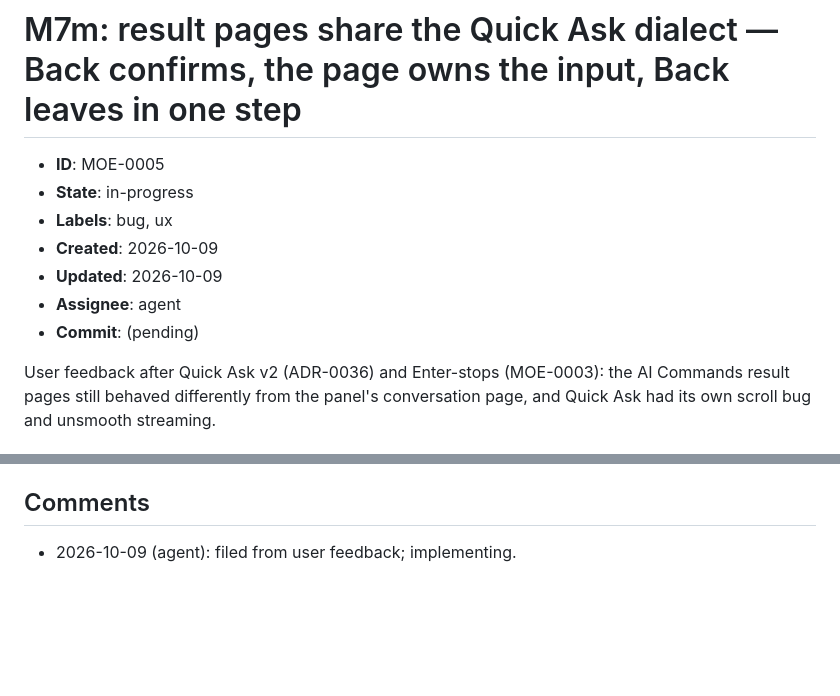
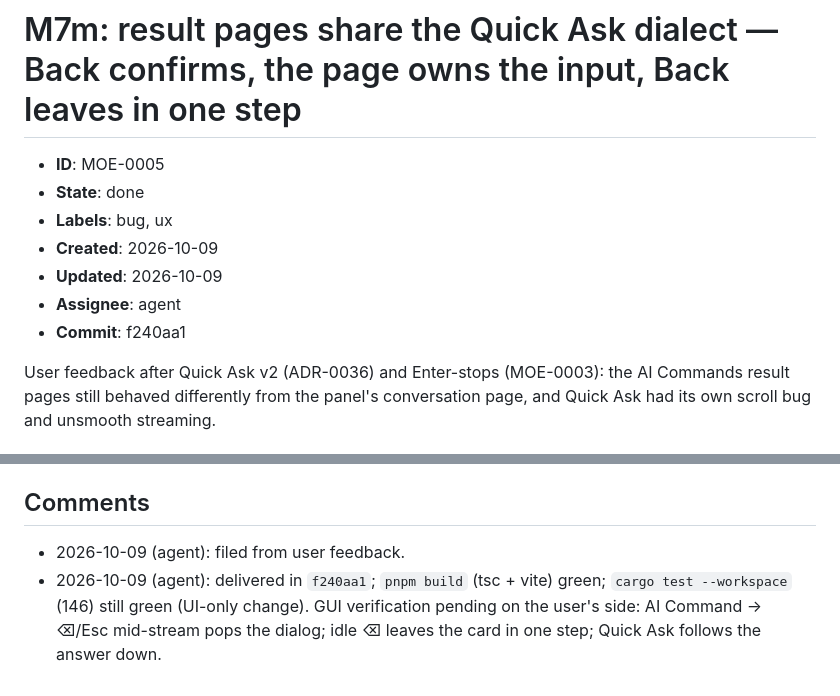
Before and after one commit to limoiie/moe, a Markdown page: docs/issues/MOE-0005-result-pages-quick-ask-dialect.md, 2 parts joined by grey strips. GitHub-like rendering; blank space fills up the shorter version.

Commit message:
docs: close MOE-0005 (f240aa1)

```diff
--- a/docs/issues/MOE-0005-result-pages-quick-ask-dialect.md
+++ b/docs/issues/MOE-0005-result-pages-quick-ask-dialect.md
@@ -1,12 +1,12 @@
 # M7m: result pages share the Quick Ask dialect — Back confirms, the page owns the input, Back leaves in one step
 
 - **ID**: MOE-0005
-- **State**: in-progress
+- **State**: done
 - **Labels**: bug, ux
 - **Created**: 2026-10-09
 - **Updated**: 2026-10-09
 - **Assignee**: agent
-- **Commit**: (pending)
+- **Commit**: f240aa1
 
 User feedback after Quick Ask v2 (ADR-0036) and Enter-stops (MOE-0003): the AI Commands result pages
 still behaved differently from the panel's conversation page, and Quick Ask had its own scroll bug and
@@ -70,4 +70,7 @@ unsmooth streaming.
 
 ## Comments
 
-- 2026-10-09 (agent): filed from user feedback; implementing.
+- 2026-10-09 (agent): filed from user feedback.
+- 2026-10-09 (agent): delivered in `f240aa1`; `pnpm build` (tsc + vite) green; `cargo test --workspace`
+  (146) still green (UI-only change). GUI verification pending on the user's side: AI Command → ⌫/Esc
+  mid-stream pops the dialog; idle ⌫ leaves the card in one step; Quick Ask follows the answer down.
```
